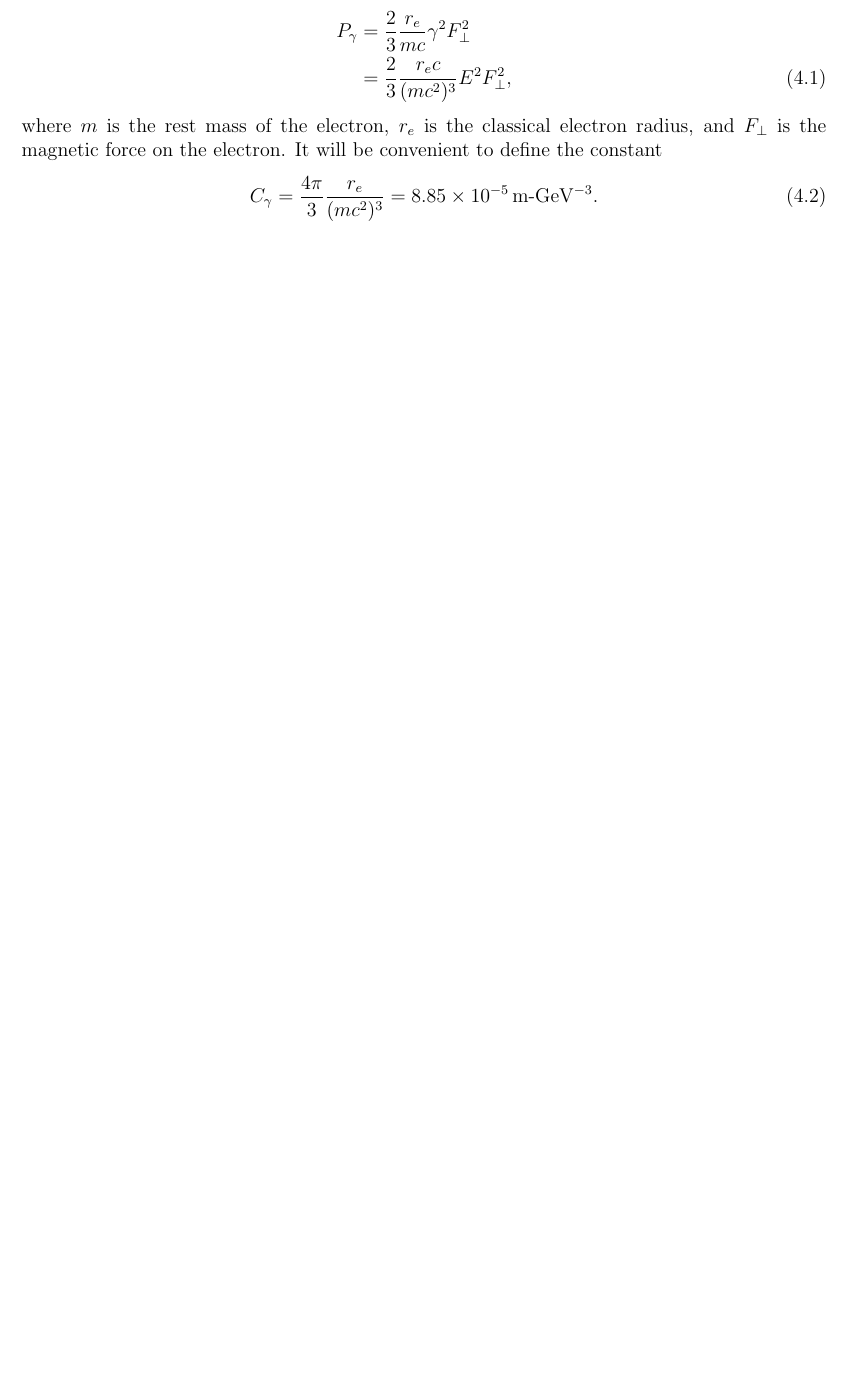
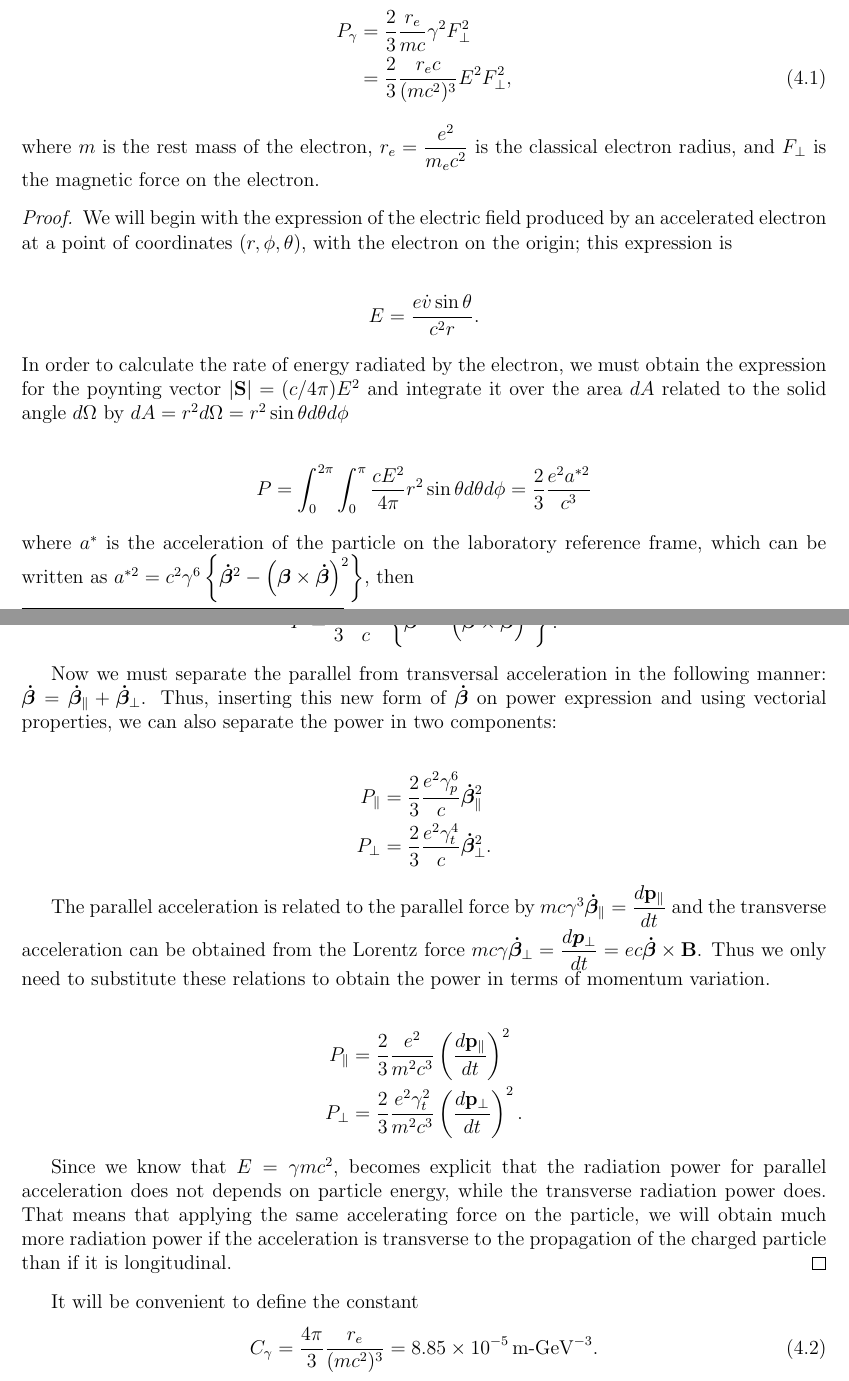
Before and after one commit to lnls-fac/doc-sands-adaptation, a LaTeX thesis (sands-adaptation.tex, which reads Chapter_4/4_01_EnergyLoss.tex): part of page 65 of 108 before the commit and two parts of pages 65 and 66 of 109 after it, the two joined at a grey line, cut so that both start at the same text, the shorter picture padded with empty space. Compiled offline with pdfLaTeX.

Commit message:
Derivation of relativistic Larmor formula added

```diff
--- a/Chapter_4/4_01_EnergyLoss.tex
+++ b/Chapter_4/4_01_EnergyLoss.tex
@@ -7,7 +7,46 @@ Let $P_\gamma$ stand for the rate of loss of energy by radiation; it may be writ
 	P_\gamma &= \dfrac{2}{3} \dfrac{r_e}{m c} \gamma^2 F_\perp^2 \nonumber \\
     	&= \dfrac{2}{3} \dfrac{r_e c}{(m c^2)^3} E^2 F_\perp^2,
 \end{align}
-where $m$ is the rest mass of the electron, $r_e$ is the classical electron radius, and $F_\perp$ is the magnetic force on the electron. It will be convenient to define the constant
+where $m$ is the rest mass of the electron, $r_e = \dfrac{e^2}{m_e c^2}$ is the classical electron radius, and $F_\perp$ is the magnetic force on the electron.
+
+\begin{proof}
+We will begin with the expression of the electric field produced by an accelerated electron at a point of coordinates $(r,\phi,\theta)$, with the electron on the origin; this expression is
+
+\begin{align*}
+E = \dfrac{e\dot{v}\sin \theta}{c^2 r}.
+\end{align*}
+In order to calculate the rate of energy radiated by the electron, we must obtain the expression for the poynting vector $|\mathbf{S}| = (c/4\pi)E^2$ and integrate it over the area $dA$ related to the solid angle $d\Omega$ by $dA = r^2d\Omega = r^2\sin\theta d\theta d\phi$
+
+\begin{align*}
+P = \int_{0}^{2\pi}\int_{0}^{\pi}\dfrac{cE^2}{4\pi}r^2\sin\theta d\theta d\phi = \dfrac{2}{3}\dfrac{e^2a^{*2}}{c^3}
+\end{align*}
+where $a^{*}$ is the acceleration of the particle on the laboratory reference frame, which can be written as $a^{*2} = c^2\gamma^6\left\{\boldsymbol{\dot{\beta}}^2 - \left(\boldsymbol{\beta}\times \boldsymbol{\dot{\beta}}\right)^2\right\}$, then
+
+\begin{align*}
+P = \dfrac{2}{3}\dfrac{e^2 \gamma^6}{c}\left\{\boldsymbol{\dot{\beta}}^2 - \left(\boldsymbol{\beta}\times \boldsymbol{\dot{\beta}}\right)^2\right\}.
+\end{align*}
+
+Now we must separate the parallel from transversal acceleration in the following manner: $\boldsymbol{\dot{\beta}} = \boldsymbol{\dot{\beta}}_\parallel + \boldsymbol{\dot{\beta}}_\perp$. Thus, inserting this new form
+of $\boldsymbol{\dot{\beta}}$ on power expression and using vectorial properties, we can also separate the power in two components:
+
+\begin{align*}
+P_\parallel &=   \dfrac{2}{3}\dfrac{e^2 \gamma^6_p}{c}\boldsymbol{\dot{\beta}}_\parallel^2 \\
+P_\perp &=   \dfrac{2}{3}\dfrac{e^2 \gamma^4_t}{c}\boldsymbol{\dot{\beta}}_\perp^2.
+\end{align*}
+
+The parallel acceleration is related to the parallel force by $mc\gamma^3\boldsymbol{\dot{\beta}}_\parallel = \dfrac{d\mathbf{p}_\parallel}{dt}$ and the transverse acceleration can be obtained from the Lorentz force $mc \gamma\boldsymbol{\dot{\beta}}_\perp = \dfrac{d\boldsymbol{p}_{\perp}}{dt} = ec\boldsymbol{\dot{\beta}} \times \mathbf{B}$.
+Thus we only need to substitute these relations to obtain the power in terms of momentum variation.
+
+\begin{align*}
+P_\parallel &=   \dfrac{2}{3}\dfrac{e^2}{m^2c^3}\left(\dfrac{d\mathbf{p}_\parallel}{dt}\right)^2 \\
+P_\perp &=   \dfrac{2}{3}\dfrac{e^2 \gamma^2_t}{m^2c^3}\left(\dfrac{d\mathbf{p}_\perp}{dt}\right)^2 .
+\end{align*}
+
+Since we know that $E = \gamma mc^2$, becomes explicit that the radiation power for parallel acceleration does not depends on particle energy, while the transverse radiation power does. That means that applying the same accelerating force on the particle, we will obtain much more radiation power if the acceleration
+is transverse to the propagation of the charged particle than if it is longitudinal.
+\end{proof}
+
+It will be convenient to define the constant
 \begin{align} \label{eq:4.2}
 	C_\gamma = \dfrac{4 \pi}{3} \dfrac{r_e}{(m c^2)^3} = 8.85 \times 10^{-5}\, \text{m-GeV}^{-3}.
 \end{align}
```
Also changed, not shown: Chapter_4/4_02_DampingEnergyOscillations.tex (+2 -2 lines).
